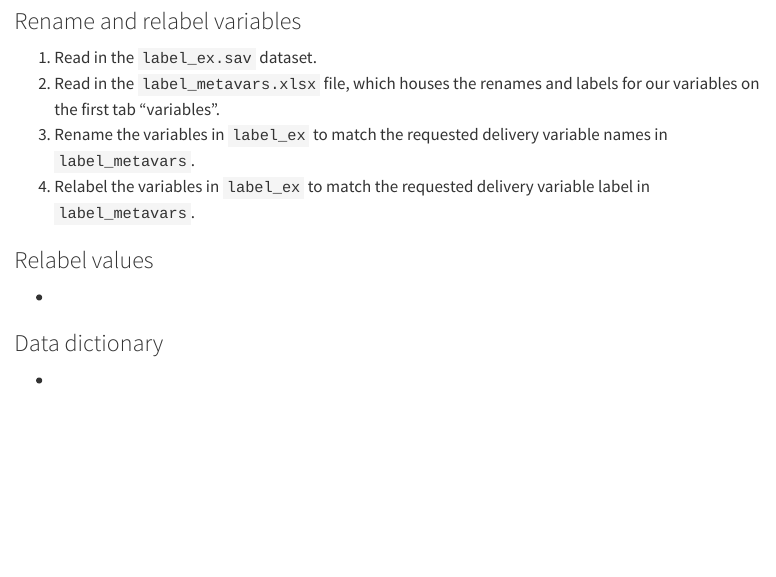
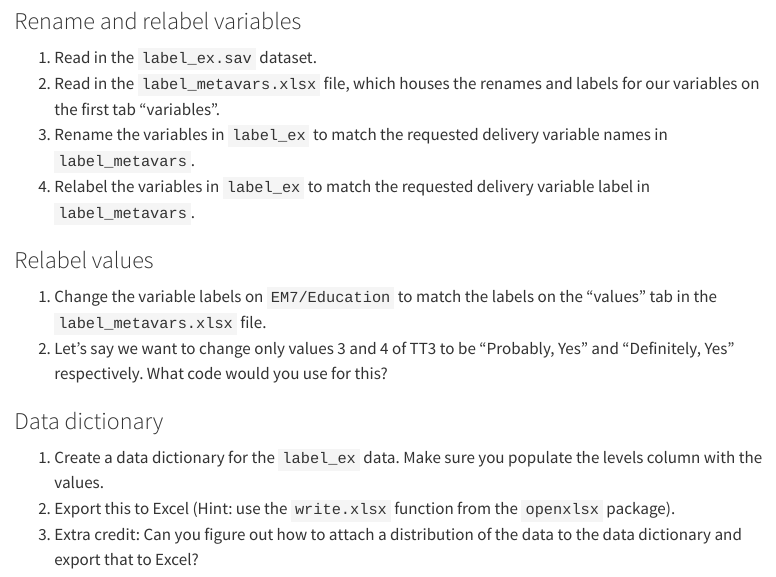
Before and after one commit to rpowell-fmg/daro-training-site, a Quarto document (09_LabelledData/index.qmd): the page in a window 1100 px wide, from 730 px down. Rendered offline with R 4.5, knitr and Pandoc in place of Quarto, with nearby package versions; menus at the side of the page are left out.

Commit message:
Adding labelled data exercises

```diff
--- a/09_LabelledData/index.qmd
+++ b/09_LabelledData/index.qmd
@@ -23,8 +23,11 @@ Data for this is all located on the share drive.
 
 ### Relabel values
 
--
+1. Change the variable labels on `EM7/Education` to match the labels on the "values" tab in the `label_metavars.xlsx` file.
+2. Let's say we want to change only values 3 and 4 of TT3 to be "Probably, Yes" and "Definitely, Yes" respectively. What code would you use for this?
 
 ### Data dictionary
 
--
+1. Create a data dictionary for the `label_ex` data. Make sure you populate the levels column with the values.
+2. Export this to Excel (Hint: use the `write.xlsx` function from the `openxlsx` package).
+3. Extra credit: Can you figure out how to attach a distribution of the data to the data dictionary and export that to Excel?
```
Also changed, not shown: docs/search.json, 1 other file.
